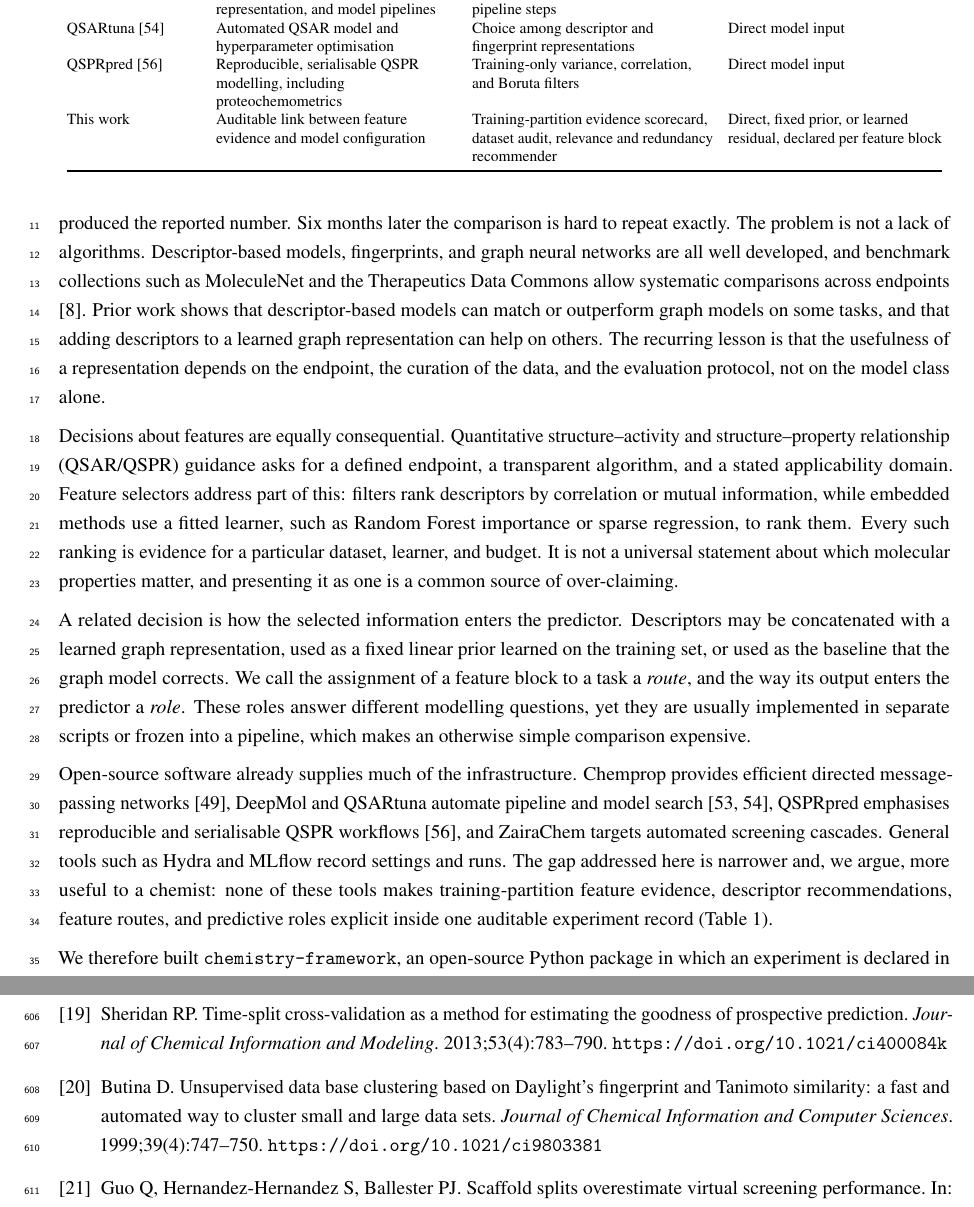
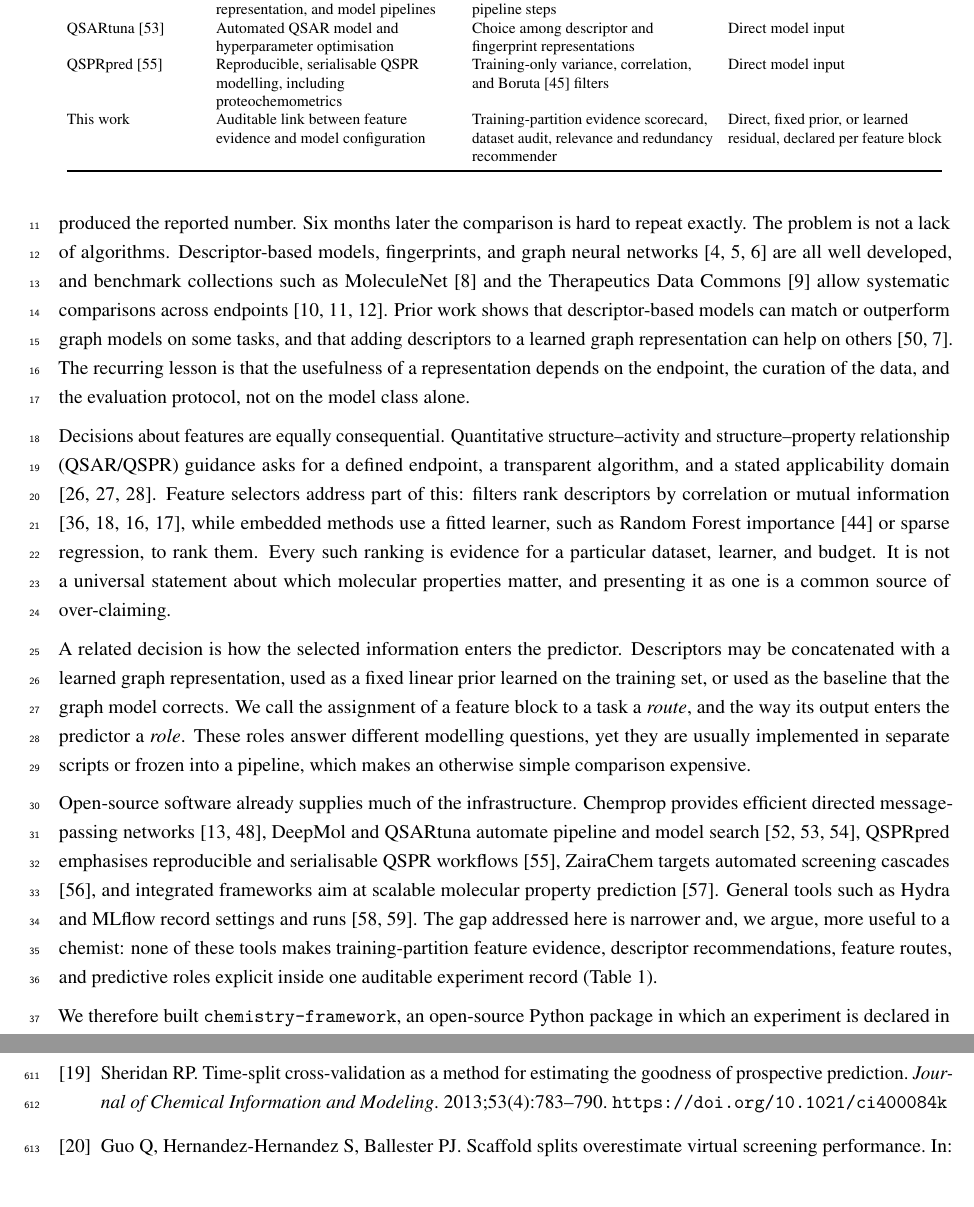
Before and after one commit to soratori1025/Framework-Chemistry, a LaTeX document (manuscript/main.tex, which reads manuscript/sections/background.tex, manuscript/sections/refs.tex): two parts of pages 2 and 20 of 23, joined at a grey line, cut so that both start at the same text. Compiled offline with pdfLaTeX.

Commit message:
Cite every listed reference and renumber
Thirty-six bibliography entries were never cited in the text, so the
printed reference list contained numbered gaps (the body cited 1-73
with only 37 distinct works). Each orphaned entry is now cited where
its content is actually used: descriptor calculators and curation in
the Background, benchmark comparisons, QSAR/OECD and applicability
domain guidance, feature-selection literature, the related-tools
paragraph, DeepChem, AdamW in the Methods, and reporting/FAIR guidance
in the Discussion and availability statement. One entry (Butina
clustering) has no counterpart in this study and was removed.

Reference list is now 1-72, all cited, no gaps. Main PDF 23 pages,
Additional file 1 11 pages, both compile without undefined citations;
validate_paper_statistics.py still reports 0 failures.

```diff
--- a/manuscript/sections/background.tex
+++ b/manuscript/sections/background.tex
@@ -4,11 +4,11 @@ A chemist who wants a model for a molecular property usually starts with a table
 
-In practice these three decisions are encoded in task-specific scripts. The script mixes the chemical judgement with the engineering plumbing, so a reader cannot tell which options were tested, which were assumed, and which produced the reported number. Six months later the comparison is hard to repeat exactly. The problem is not a lack of algorithms. Descriptor-based models, fingerprints, and graph neural networks are all well developed, and benchmark collections such as MoleculeNet and the Therapeutics Data Commons allow systematic comparisons across endpoints \cite{wu2018moleculenet}. Prior work shows that descriptor-based models can match or outperform graph models on some tasks, and that adding descriptors to a learned graph representation can help on others. The recurring lesson is that the usefulness of a representation depends on the endpoint, the curation of the data, and the evaluation protocol, not on the model class alone.
+In practice these three decisions are encoded in task-specific scripts. The script mixes the chemical judgement with the engineering plumbing, so a reader cannot tell which options were tested, which were assumed, and which produced the reported number. Six months later the comparison is hard to repeat exactly. The problem is not a lack of algorithms. Descriptor-based models, fingerprints, and graph neural networks \cite{gilmer2017mpnn,yang2019dmpnn,xu2019gin} are all well developed, and benchmark collections such as MoleculeNet \cite{wu2018moleculenet} and the Therapeutics Data Commons \cite{huang2021tdc} allow systematic comparisons across endpoints \cite{mayr2018largescale,jiang2021gnn,deng2023systematic}. Prior work shows that descriptor-based models can match or outperform graph models on some tasks, and that adding descriptors to a learned graph representation can help on others \cite{aouichaoui2023gcgnn,wieder2020review}. The recurring lesson is that the usefulness of a representation depends on the endpoint, the curation of the data, and the evaluation protocol, not on the model class alone.
 
-Decisions about features are equally consequential. Quantitative structure--activity and structure--property relationship (QSAR/QSPR) guidance asks for a defined endpoint, a transparent algorithm, and a stated applicability domain. Feature selectors address part of this: filters rank descriptors by correlation or mutual information, while embedded methods use a fitted learner, such as Random Forest importance or sparse regression, to rank them. Every such ranking is evidence for a particular dataset, learner, and budget. It is not a universal statement about which molecular properties matter, and presenting it as one is a common source of over-claiming.
+Decisions about features are equally consequential. Quantitative structure--activity and structure--property relationship (QSAR/QSPR) guidance asks for a defined endpoint, a transparent algorithm, and a stated applicability domain \cite{oecd2007guidance,tropsha2010best,cherkasov2014qsar}. Feature selectors address part of this: filters rank descriptors by correlation or mutual information \cite{guyon2003introduction,khan2018featureselection,shahlaei2013descriptor,danishuddin2016descriptors}, while embedded methods use a fitted learner, such as Random Forest importance \cite{strobl2007bias} or sparse regression, to rank them. Every such ranking is evidence for a particular dataset, learner, and budget. It is not a universal statement about which molecular properties matter, and presenting it as one is a common source of over-claiming.
 
 A related decision is how the selected information enters the predictor. Descriptors may be concatenated with a learned graph representation, used as a fixed linear prior learned on the training set, or used as the baseline that the graph model corrects. We call the assignment of a feature block to a task a \emph{route}, and the way its output enters the predictor a \emph{role}. These roles answer different modelling questions, yet they are usually implemented in separate scripts or frozen into a pipeline, which makes an otherwise simple comparison expensive.
 
-Open-source software already supplies much of the infrastructure. Chemprop provides efficient directed message-passing networks \cite{graff2026chemprop}, DeepMol and QSARtuna automate pipeline and model search \cite{correia2024deepmol,mervin2024qsartuna}, QSPRpred emphasises reproducible and serialisable QSPR workflows \cite{vandenmaagdenberg2024qsprpred}, and ZairaChem targets automated screening cascades. General tools such as Hydra and MLflow record settings and runs. The gap addressed here is narrower and, we argue, more useful to a chemist: none of these tools makes training-partition feature evidence, descriptor recommendations, feature routes, and predictive roles explicit inside one auditable experiment record (Table~\ref{tab:positioning}).
+Open-source software already supplies much of the infrastructure. Chemprop provides efficient directed message-passing networks \cite{heid2024chemprop,graff2026chemprop}, DeepMol and QSARtuna automate pipeline and model search \cite{correia2024deepmol,mervin2024qsartuna,dixon2016autoqsar}, QSPRpred emphasises reproducible and serialisable QSPR workflows \cite{vandenmaagdenberg2024qsprpred}, ZairaChem targets automated screening cascades \cite{turon2023zairachem}, and integrated frameworks aim at scalable molecular property prediction \cite{chen2023integrated}. General tools such as Hydra and MLflow record settings and runs \cite{yadan2019hydra,zaharia2018mlflow}. The gap addressed here is narrower and, we argue, more useful to a chemist: none of these tools makes training-partition feature evidence, descriptor recommendations, feature routes, and predictive roles explicit inside one auditable experiment record (Table~\ref{tab:positioning}).
 
 \begin{table}[t]
 \caption{Emphasis of related open-source molecular machine-learning tools, summarised from the cited publications. Entries are not exhaustive feature lists.}
@@ -23,7 +23,7 @@ Tool & Primary emphasis & Feature handling & Roles of feature groups \\
 Chemprop v2 \cite{graff2026chemprop} & Efficient, modular D-MPNN training and inference & Optional extra atom-, bond-, and molecule-level features & Direct (concatenated with the learned representation) \\
 DeepMol \cite{correia2024deepmol} & Automated search over preprocessing, representation, and model pipelines & Feature extraction and selection as pipeline steps & Direct model input \\
 QSARtuna \cite{mervin2024qsartuna} & Automated QSAR model and hyperparameter optimisation & Choice among descriptor and fingerprint representations & Direct model input \\
-QSPRpred \cite{vandenmaagdenberg2024qsprpred} & Reproducible, serialisable QSPR modelling, including proteochemometrics & Training-only variance, correlation, and Boruta filters & Direct model input \\
+QSPRpred \cite{vandenmaagdenberg2024qsprpred} & Reproducible, serialisable QSPR modelling, including proteochemometrics & Training-only variance, correlation, and Boruta \cite{kursa2010boruta} filters & Direct model input \\
 This work & Auditable link between feature evidence and model configuration & Training-partition evidence scorecard, dataset audit, relevance and redundancy recommender & Direct, fixed prior, or learned residual, declared per feature block \\
 \bottomrule
 \end{tabular}
--- a/manuscript/sections/refs.tex
+++ b/manuscript/sections/refs.tex
@@ -56,9 +56,6 @@ Khan PM, Roy K. Current approaches for choosing feature selection and learning a
 
 \bibitem{sheridan2013timesplit}
 Sheridan RP. Time-split cross-validation as a method for estimating the goodness of prospective prediction. \emph{Journal of Chemical Information and Modeling}. 2013;53(4):783--790. \url{https://doi.org/10.1021/ci400084k}
-
-\bibitem{butina1999clustering}
-Butina D. Unsupervised data base clustering based on Daylight's fingerprint and Tanimoto similarity: a fast and automated way to cluster small and large data sets. \emph{Journal of Chemical Information and Computer Sciences}. 1999;39(4):747--750. \url{https://doi.org/10.1021/ci9803381}
 
 \bibitem{guo2024scaffold}
 Guo Q, Hernandez-Hernandez S, Ballester PJ. Scaffold splits overestimate virtual screening performance. In: \emph{Artificial Neural Networks and Machine Learning -- ICANN 2024}. Lecture Notes in Computer Science. Cham: Springer; 2024. \url{https://arxiv.org/abs/2406.00873}
```
Also changed, not shown: manuscript/sections/conclusions.tex (+1 -1 lines), manuscript/sections/discussion.tex (+2 -2 lines), manuscript/sections/methods.tex (+2 -2 lines), manuscript/main.pdf, manuscript/supplementary/additional_file_1.pdf, manuscript/sections/background.tex (2 more changed lines).
